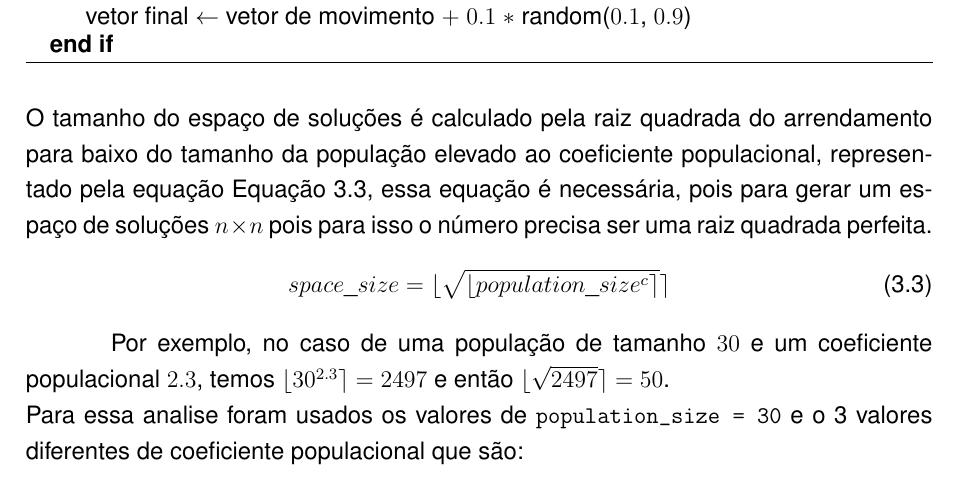
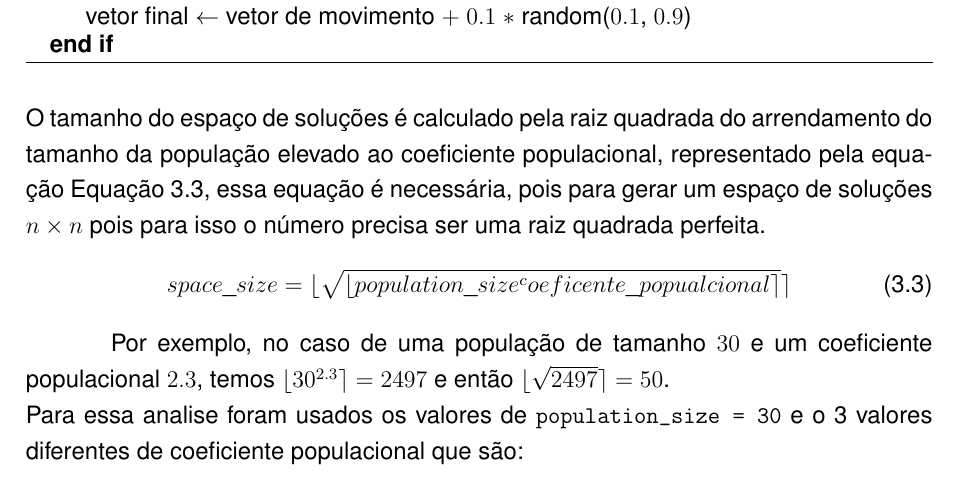
Before and after one commit to MatheusMuriel/ArtigoTCC, a LaTeX document (main.tex, which reads textuais/cap03-desenvolvimento.tex): part of page 37 of 45, cut so that both start at the same text. Compiled offline with pdfLaTeX.

Commit message:
Equação

```diff
--- a/textuais/cap03-desenvolvimento.tex
+++ b/textuais/cap03-desenvolvimento.tex
@@ -424,13 +424,13 @@ Foram utilizados como parâmetros de configuração:
     \item \code{coeficente\_populacional}: coeficiente entre a quantidade de partículas e o tamanho do espaço de soluções
 \end{itemize}
 %
-O tamanho do espaço de soluções é calculado pela raiz quadrada do arrendamento para baixo do tamanho da população elevado ao coeficiente populacional, representado pela equação
+O tamanho do espaço de soluções é calculado pela raiz quadrada do arrendamento do tamanho da população elevado ao coeficiente populacional, representado pela equação
 \hyperref[eq:space-size]{Equação \ref{eq:space-size}},
 essa equação é necessária, pois para gerar um espaço de soluções $n \times n$ pois para isso o número precisa ser uma raiz quadrada perfeita.
 %
 \begin{equation}
     \label{eq:space-size}
-    space\_size = \lfloor \sqrt{\lfloor population\_size^c \rceil} \rceil
+    space\_size = \lfloor \sqrt{\lfloor population\_size^coeficente\_popualcional \rceil} \rceil
 \end{equation}
 %
 
```
